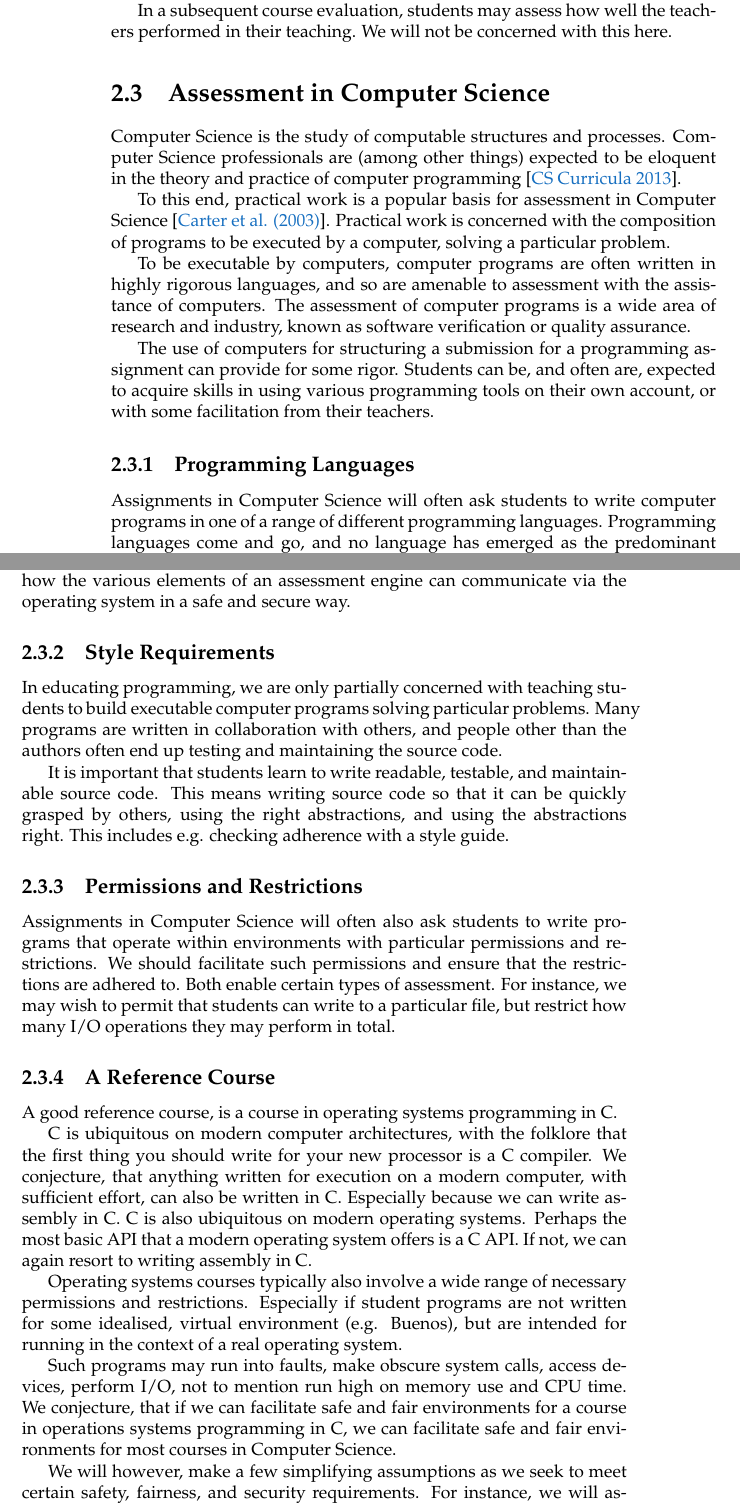
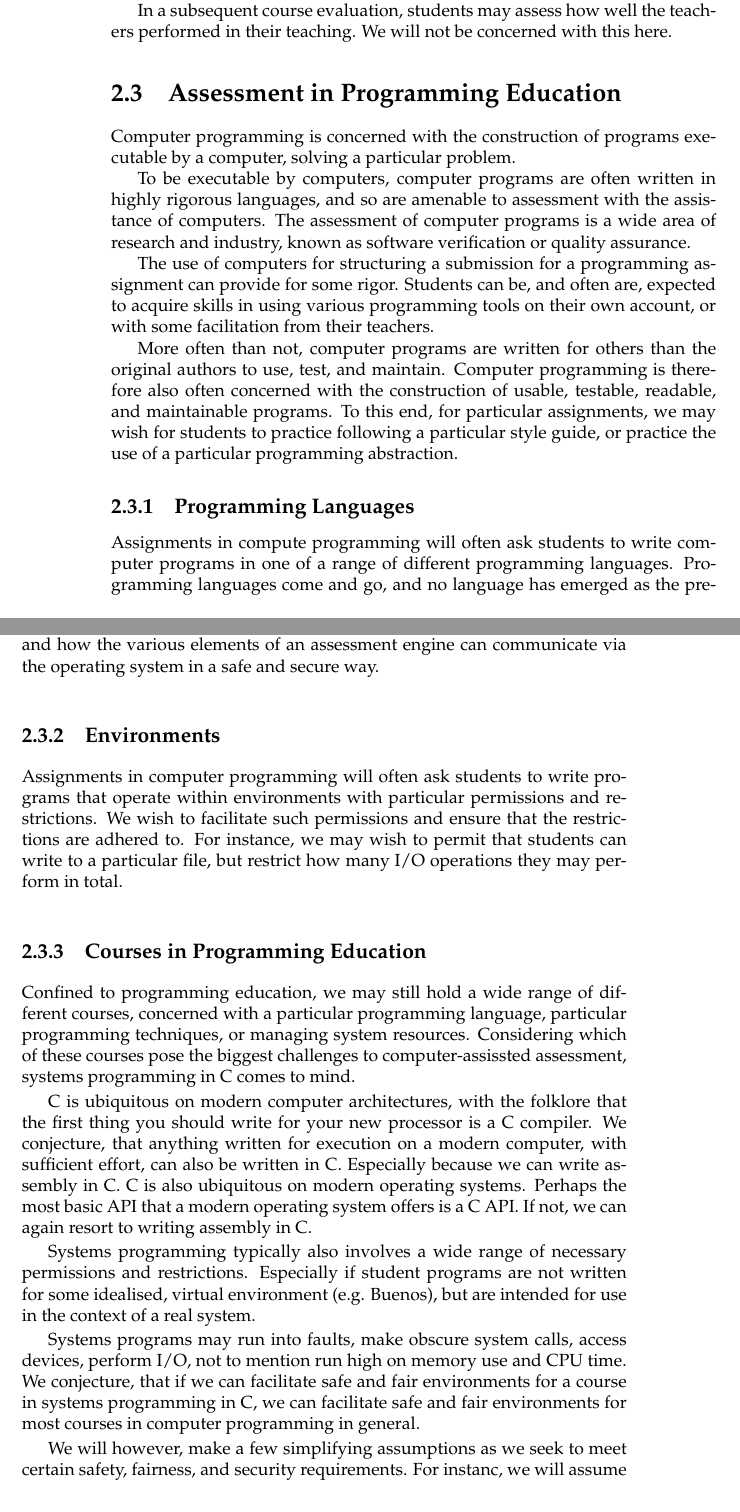
Before and after one commit to oleks/onlineta, a LaTeX thesis (report/root.tex, which reads report/introduction/assessment-in-computer-science.tex): two parts of pages 12 and 13 of 59, joined at a grey line, cut so that both start at the same text. Compiled offline with pdfLaTeX.

Commit message:
perhaps, a better introduction

```diff
--- a/report/introduction/assessment-in-computer-science.tex
+++ b/report/introduction/assessment-in-computer-science.tex
@@ -1,15 +1,15 @@
 % vim: set spell:
 
-\section{Assessment in Computer Science}
+\section{Assessment in Programming Education}
 
-Computer Science is the study of computable structures and processes. Computer
-Science professionals are (among other things) expected to be eloquent in the
-theory and practice of computer programming\cite{cs-curricula-2013}.
+%Computer Science is the study of computable structures and processes. Computer
+%Science professionals are (among other things) expected to be eloquent in the
+%theory and practice of computer programming\cite{cs-curricula-2013}. To this
+%end, practical work in the form of computer programming is a popular basis for
+%assessment in Computer Science\cite{carter-et-al-2003}.
 
-To this end, practical work is a popular basis for assessment in Computer
-Science\cite{carter-et-al-2003}. Practical work is concerned with the
-composition of programs to be executed by a computer, solving a particular
-problem.
+Computer programming is concerned with the construction of programs executable
+by a computer, solving a particular problem.
 
 To be executable by computers, computer programs are often written in highly
 rigorous languages, and so are amenable to assessment with the assistance of
@@ -21,8 +21,15 @@ can provide for some rigor. Students can be, and often are, expected to acquire
 skills in using various programming tools on their own account, or with some
 facilitation from their teachers.
 
+More often than not, computer programs are written for others than the original
+authors to use, test, and maintain.  Computer programming is therefore also
+often concerned with the construction of usable, testable, readable, and
+maintainable programs. To this end, for particular assignments, we may wish for
+students to practice following a particular style guide, or practice the use of
+a particular programming abstraction.
+
 \subsection{Programming Languages}
 
-Assignments in Computer Science will often ask students to write computer
+Assignments in compute programming will often ask students to write computer
 programs in one of a range of different programming languages. Programming
 languages come and go, and no language has emerged as the predominant one for
@@ -34,32 +39,25 @@ to stay programming language agnostic, is to facilitate assessment at the
-operating system level. This requires looking into how student programs, and
-various analyses thereof, can be run in safe and fair environments, and how the
-various elements of an assessment engine can communicate via the operating
+One way to stay programming language agnostic, is to facilitate assessment at
+the operating system level. This requires looking into how student programs,
+and various analyses thereof, can be run in safe and fair environments, and how
+the various elements of an assessment engine can communicate via the operating
 system in a safe and secure way.
 
-\subsection{Style Requirements}
+\subsection{Environments}
 
-In educating programming, we are only partially concerned with teaching
-students to build executable computer programs solving particular problems.
-Many programs are written in collaboration with others, and people other than
-the authors often end up testing and maintaining the source code.
+Assignments in computer programming will often ask students to write programs
+that operate within environments with particular permissions and restrictions.
+We wish to facilitate such permissions and ensure that the restrictions are
+adhered to. For instance, we may wish to permit that students can write to a
+particular file, but restrict how many I/O operations they may perform in
+total.
 
-It is important that students learn to write readable, testable, and
-maintainable source code. This means writing source code so that it can be
-quickly grasped by others, using the right abstractions, and using the
-abstractions right. This includes e.g. checking adherence with a style guide.
+\subsection{Courses in Programming Education}
 
-\subsection{Permissions and Restrictions}
-
-Assignments in Computer Science will often also ask students to write programs
-that operate within environments with particular permissions and restrictions.
-We should facilitate such permissions and ensure that the restrictions are
-adhered to. Both enable certain types of assessment. For instance, we may wish
-to permit that students can write to a particular file, but restrict how many
-I/O operations they may perform in total.
-
-\subsection{A Reference Course}
-
-A good reference course, is a course in operating systems programming in C.
+Confined to programming education, we may still hold a wide range of different
+courses, concerned with a particular programming language, particular
+programming techniques, or managing system resources. Considering which of
+these courses pose the biggest challenges to computer-assissted assessment,
+systems programming in C comes to mind.
 
 C is ubiquitous on modern computer architectures, with the folklore that the
 first thing you should write for your new processor is a C compiler. We
@@ -69,17 +67,17 @@ assembly in C. C is also ubiquitous on modern operating systems. Perhaps the
 most basic API that a modern operating system offers is a C API. If not, we can
 again resort to writing assembly in C.
 
-Operating systems courses typically also involve a wide range of necessary
+Systems programming typically also involves a wide range of necessary
 permissions and restrictions. Especially if student programs are not written
-for some idealised, virtual environment (e.g. Buenos), but are intended for
-running in the context of a real operating system.
+for some idealised, virtual environment (e.g. Buenos), but are intended for use
+in the context of a real system.
 
-Such programs may run into faults, make obscure system calls, access devices,
-perform I/O, not to mention run high on memory use and CPU time. We conjecture,
-that if we can facilitate safe and fair environments for a course in operations
-systems programming in C, we can facilitate safe and fair environments for most
-courses in Computer Science.
+Systems programs may run into faults, make obscure system calls, access
+devices, perform I/O, not to mention run high on memory use and CPU time. We
+conjecture, that if we can facilitate safe and fair environments for a course
+in systems programming in C, we can facilitate safe and fair environments for
+most courses in computer programming in general.
 
 We will however, make a few simplifying assumptions as we seek to meet certain
-safety, fairness, and security requirements. For instance, we will assume that
+safety, fairness, and security requirements. For instanc, we will assume that
 students do not need access to networking facilities, or access to more than a
```
Also changed, not shown: report/introduction/assessment-in-education.tex (+3 -3 lines), report/introduction/related-work.tex (added, +3 -0 lines), report/introduction/roles-in-educational-assessment.tex (+40 -50 lines), report/introduction/root.tex (+2 -0 lines), report/introduction/assessment-in-computer-science.tex (8 more changed lines).
